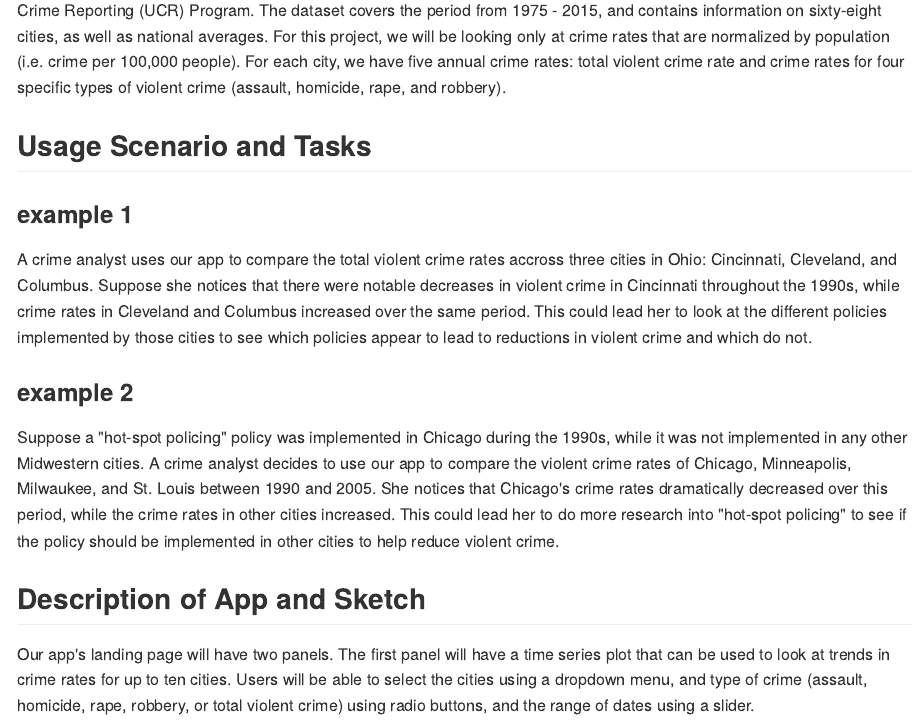
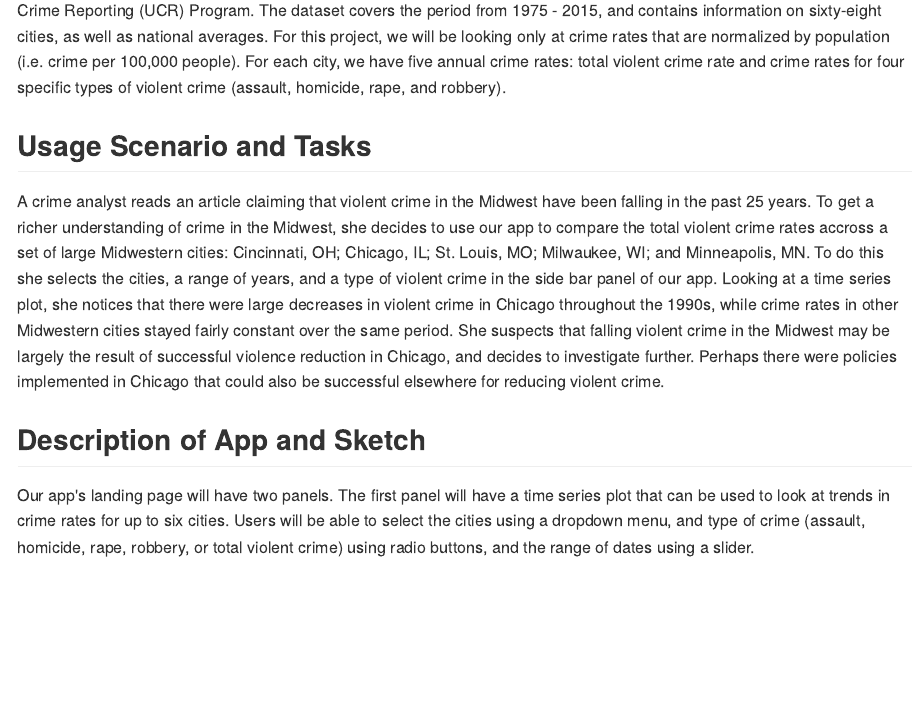
Before and after one commit to UBC-MDS/DSCI532_violent_crime_app, an R Markdown document (doc/proposal.Rmd): the page in a window 1100 px wide, from 470 px down. The pictures show the output file doc/proposal.md that the author committed with the source, drawn offline in the style of GitHub.

Commit message:
Updated usage scenario

```diff
--- a/doc/proposal.Rmd
+++ b/doc/proposal.Rmd
@@ -15,14 +15,11 @@ Our dataset comes from the Marhsall Project, which compiled crime data  for majo
 
 ## Usage Scenario and Tasks
 
-### example 1
-A crime analyst uses our app to compare the total violent crime rates accross three cities in Ohio: Cincinnati, Cleveland, and Columbus.  Suppose she notices that there were notable decreases in violent crime in Cincinnati throughout the 1990s, while crime rates in Cleveland and Columbus increased over the same period. This could lead her to look at the different policies implemented by those cities to see which policies appear to lead to reductions in violent crime and which do not.
+A crime analyst reads an article claiming that violent crime in the Midwest have been falling in the past 25 years. To get a richer understanding of crime in the Midwest, she decides to use our app to compare the total violent crime rates accross a set of large Midwestern cities: Cincinnati, OH;  Chicago, IL; St. Louis, MO;  Milwaukee, WI; and Minneapolis, MN. To do this she selects the cities, a range of years, and a type of violent crime in the side bar panel of our app. Looking at a time series plot, she notices that there were large decreases in violent crime in Chicago throughout the 1990s, while crime rates in other Midwestern cities stayed fairly constant over the same period. She suspects that falling violent crime in the Midwest may be largely the result of successful violence reduction in Chicago, and decides to investigate further. Perhaps there were policies implemented in Chicago that could also be successful elsewhere for reducing violent crime.
 
-### example 2
-Suppose a "hot-spot policing" policy was implemented in Chicago during the 1990s, while it was not implemented in any other Midwestern cities. A crime analyst decides to use our app to compare the violent crime rates of Chicago, Minneapolis, Milwaukee, and St. Louis between 1990 and 2005. She notices that Chicago's crime rates dramatically decreased over this period, while the crime rates in other cities increased. This could lead her to do more research into "hot-spot policing" to see if the policy should be implemented in other cities to help reduce violent crime.
 
 ## Description of App and Sketch
 
-Our app's landing page will have two panels. The first panel will have a time series plot that can be used to look at trends in crime rates for up to ten cities. Users will be able to select the cities using a dropdown menu, and type of crime (assault, homicide, rape, robbery, or total violent crime) using radio buttons, and the range of dates using a slider.
+Our app's landing page will have two panels. The first panel will have a time series plot that can be used to look at trends in crime rates for up to six cities. Users will be able to select the cities using a dropdown menu, and type of crime (assault, homicide, rape, robbery, or total violent crime) using radio buttons, and the range of dates using a slider.
 
 The second panel will be a bar plot for comparing the proportions of total violent crime the specified type of crime comprised in one year for different cities. The cities represented here will be the same as the cities selected for the first panel. Users will be able to select which year they want to view from a dropdown menu. The choice of year will be limited to the range specified for panel one. If total violent crime is selected instead, then the bar plot will show the composition of violent crime.
```
Also changed, not shown: doc/proposal.md.
